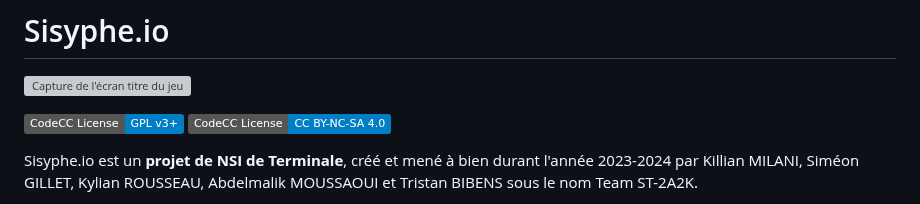
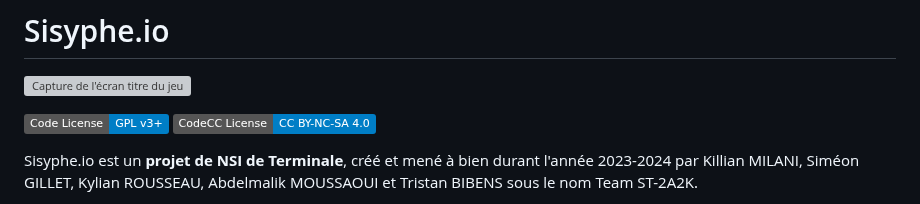
Before and after one commit to Killi-an/sisyphe.io, a Markdown page: README.md, the part around the change. GitHub-like rendering; badges without logos; grey boxes are pictures that could not be loaded.

```diff
--- a/README.md
+++ b/README.md
@@ -2,7 +2,7 @@
 
 [![Capture de l'écran titre du jeu](source/assets/img/menus/sisyphe.png)](https://sisyphe.acciaw.me)
 
-[![Static Badge](https://img.shields.io/badge/CodeCC%20License-GPL%20v3+-blue)](https://creativecommons.org/licenses/by-nc-sa/4.0/?ref=chooser-v1)
+[![Static Badge](https://img.shields.io/badge/Code%20License-GPL%20v3+-blue)](https://creativecommons.org/licenses/by-nc-sa/4.0/?ref=chooser-v1)
 [![Static Badge](https://img.shields.io/badge/CodeCC%20License-CC%20BY--NC--SA%204.0-blue)](https://creativecommons.org/licenses/by-nc-sa/4.0/?ref=chooser-v1)
 
 Sisyphe.io est un **projet de NSI de Terminale**, créé et mené à bien durant l'année 2023-2024 par Killian MILANI, Siméon GILLET, Kylian ROUSSEAU, Abdelmalik MOUSSAOUI et Tristan BIBENS sous le nom Team ST-2A2K.
```
